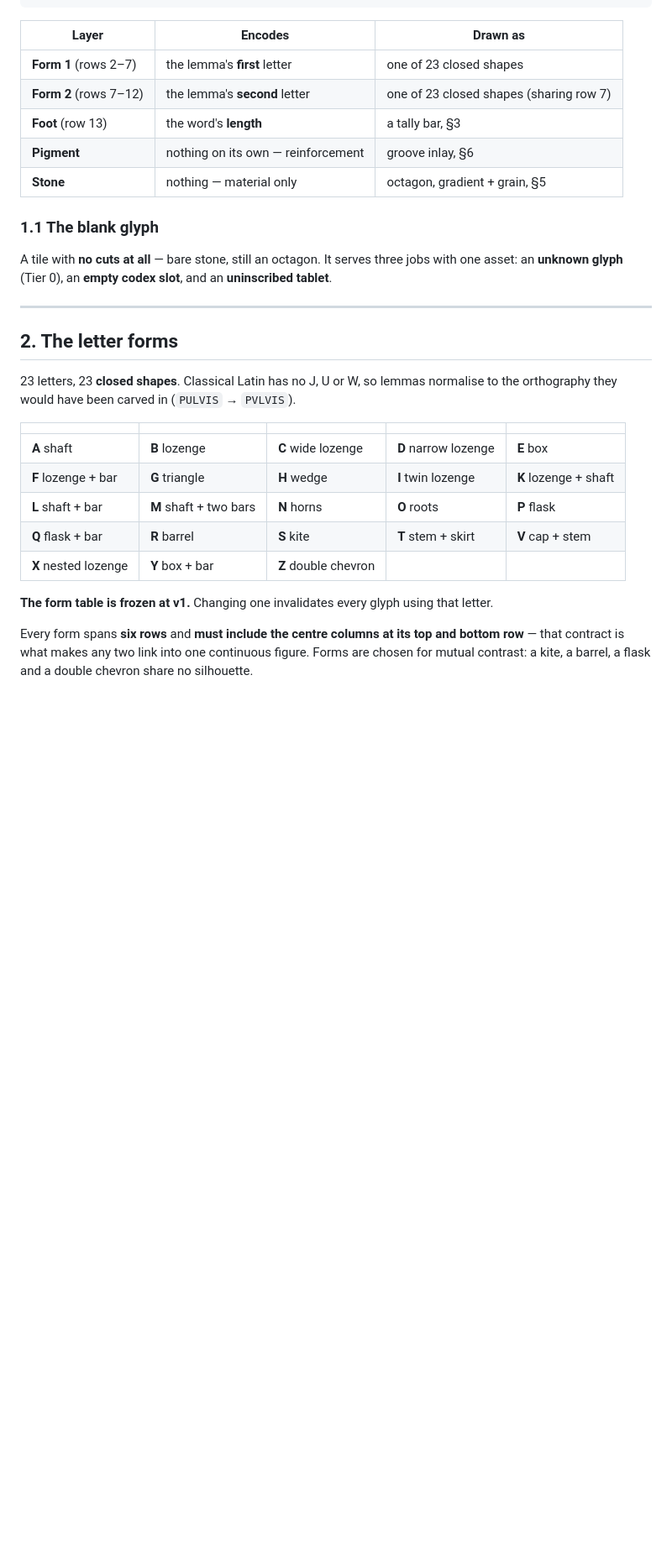
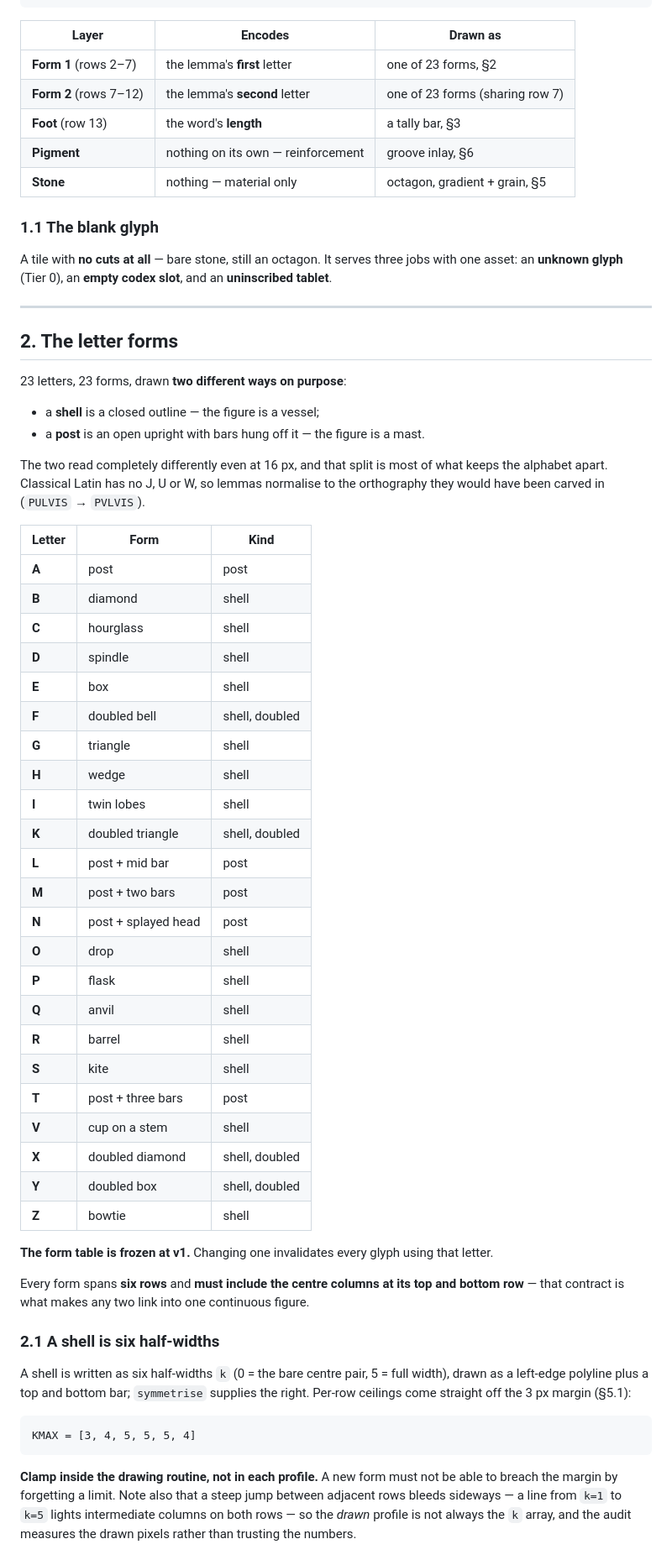
Before and after one commit to YoItSoul/epigraphy, a Markdown page: docs/GLYPH_SPEC.md, the part around one of its changes. Shown at 84% size. Rendered like a GitHub page; blank space fills up the shorter version.

````diff
--- a/docs/GLYPH_SPEC.md
+++ b/docs/GLYPH_SPEC.md
@@ -56,8 +56,8 @@ something validated and patched afterwards.
 
 | Layer | Encodes | Drawn as |
 |---|---|---|
-| **Form 1** (rows 2–7) | the lemma's **first** letter | one of 23 closed shapes |
-| **Form 2** (rows 7–12) | the lemma's **second** letter | one of 23 closed shapes (sharing row 7) |
+| **Form 1** (rows 2–7) | the lemma's **first** letter | one of 23 forms, §2 |
+| **Form 2** (rows 7–12) | the lemma's **second** letter | one of 23 forms (sharing row 7) |
 | **Foot** (row 13) | the word's **length** | a tally bar, §3 |
 | **Pigment** | nothing on its own — reinforcement | groove inlay, §6 |
 | **Stone** | nothing — material only | octagon, gradient + grain, §5 |
@@ -72,21 +72,60 @@ tablet**.
 
 ## 2. The letter forms
 
-23 letters, 23 **closed shapes**. Classical Latin has no J, U or W, so lemmas normalise
-to the orthography they would have been carved in (`PULVIS` → `PVLVIS`).
+23 letters, 23 forms, drawn **two different ways on purpose**:
 
-| | | | | |
-|---|---|---|---|---|
-| **A** shaft | **B** lozenge | **C** wide lozenge | **D** narrow lozenge | **E** box |
-| **F** lozenge + bar | **G** triangle | **H** wedge | **I** twin lozenge | **K** lozenge + shaft |
-| **L** shaft + bar | **M** shaft + two bars | **N** horns | **O** roots | **P** flask |
-| **Q** flask + bar | **R** barrel | **S** kite | **T** stem + skirt | **V** cap + stem |
-| **X** nested lozenge | **Y** box + bar | **Z** double chevron | | |
+- a **shell** is a closed outline — the figure is a vessel;
+- a **post** is an open upright with bars hung off it — the figure is a mast.
+
+The two read completely differently even at 16 px, and that split is most of what
+keeps the alphabet apart. Classical Latin has no J, U or W, so lemmas normalise to the
+orthography they would have been carved in (`PULVIS` → `PVLVIS`).
+
+| Letter | Form | Kind |
+|---|---|---|
+| **A** | post | post |
+| **B** | diamond | shell |
+| **C** | hourglass | shell |
+| **D** | spindle | shell |
+| **E** | box | shell |
+| **F** | doubled bell | shell, doubled |
+| **G** | triangle | shell |
+| **H** | wedge | shell |
+| **I** | twin lobes | shell |
+| **K** | doubled triangle | shell, doubled |
+| **L** | post + mid bar | post |
+| **M** | post + two bars | post |
+| **N** | post + splayed head | post |
+| **O** | drop | shell |
+| **P** | flask | shell |
+| **Q** | anvil | shell |
+| **R** | barrel | shell |
+| **S** | kite | shell |
+| **T** | post + three bars | post |
+| **V** | cup on a stem | shell |
+| **X** | doubled diamond | shell, doubled |
+| **Y** | doubled box | shell, doubled |
+| **Z** | bowtie | shell |
 
 **The form table is frozen at v1.** Changing one invalidates every glyph using that
 letter.
 
 Every form spans **six rows** and **must include the centre columns at its top and
 bottom row** — that contract is what makes any two link into one continuous figure.
-Forms are chosen for mutual contrast: a kite, a barrel, a flask and a double chevron
-share no silhouette.
+
+### 2.1 A shell is six half-widths
+
+A shell is written as six half-widths `k` (0 = the bare centre pair, 5 = full width),
+drawn as a left-edge polyline plus a top and bottom bar; `symmetrise` supplies the
+right. Per-row ceilings come straight off the 3 px margin (§5.1):
+
+```
+KMAX = [3, 4, 5, 5, 5, 4]
+```
+
+**Clamp inside the drawing routine, not in each profile.** A new form must not be able
+to breach the margin by forgetting a limit. Note also that a steep jump between adjacent
+rows bleeds sideways — a line from `k=1` to `k=5` lights intermediate columns on both
+rows — so the *drawn* profile is not always the `k` array, and the audit measures the
+drawn pixels rather than trusting the numbers.
+
````
Also changed, not shown: other parts of docs/GLYPH_SPEC.md (+41 -1 lines), docs/DECISIONS.md (+35 -0 lines), docs/RUNES.md (+10 -1 lines).
